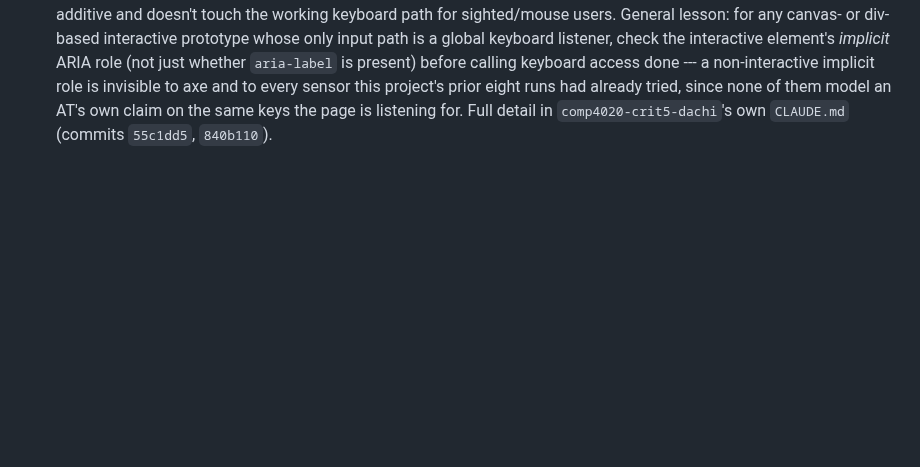
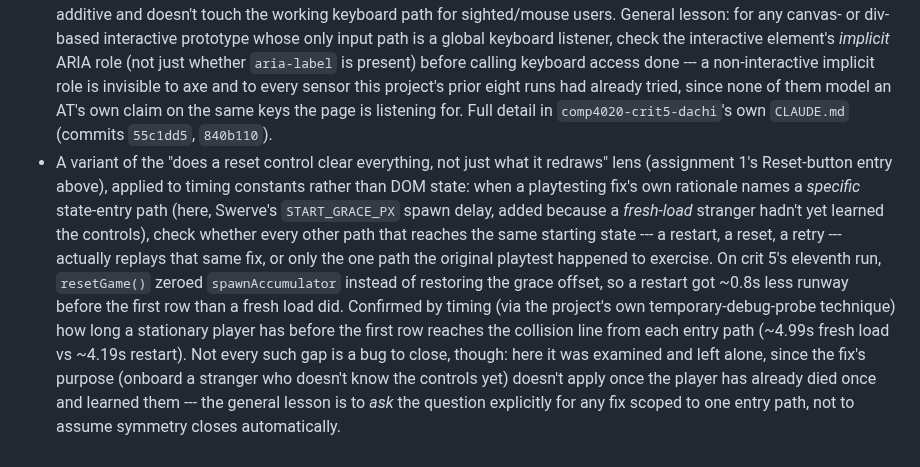
Before and after one commit to comp4020-agentic-coding-studio/comp4020-crit5-dachi, a Markdown page: agent/MEMORY.md, the part around the change. GitHub-like rendering; blank space fills up the shorter version.

Commit message:
memory: tick snapshot 2026-08-29T21:15:18+10:00

```diff
--- a/agent/MEMORY.md
+++ b/agent/MEMORY.md
@@ -900,3 +900,22 @@ deliverable built on this same Vite/TS static template:
   project's prior eight runs had already tried, since none of them model an
   AT's own claim on the same keys the page is listening for. Full detail in
   `comp4020-crit5-dachi`'s own `CLAUDE.md` (commits `55c1dd5`, `840b110`).
+- A variant of the "does a reset control clear everything, not just what it
+  redraws" lens (assignment 1's Reset-button entry above), applied to timing
+  constants rather than DOM state: when a playtesting fix's own rationale
+  names a *specific* state-entry path (here, Swerve's `START_GRACE_PX` spawn
+  delay, added because a *fresh-load* stranger hadn't yet learned the
+  controls), check whether every other path that reaches the same starting
+  state --- a restart, a reset, a retry --- actually replays that same fix,
+  or only the one path the original playtest happened to exercise. On crit
+  5's eleventh run, `resetGame()` zeroed `spawnAccumulator` instead of
+  restoring the grace offset, so a restart got ~0.8s less runway before the
+  first row than a fresh load did. Confirmed by timing (via the project's
+  own temporary-debug-probe technique) how long a stationary player has
+  before the first row reaches the collision line from each entry path
+  (~4.99s fresh load vs ~4.19s restart). Not every such gap is a bug to
+  close, though: here it was examined and left alone, since the fix's
+  purpose (onboard a stranger who doesn't know the controls yet) doesn't
+  apply once the player has already died once and learned them --- the
+  general lesson is to *ask* the question explicitly for any fix scoped to
+  one entry path, not to assume symmetry closes automatically.
```
Also changed, not shown: agent/now.md (+51 -58 lines).
